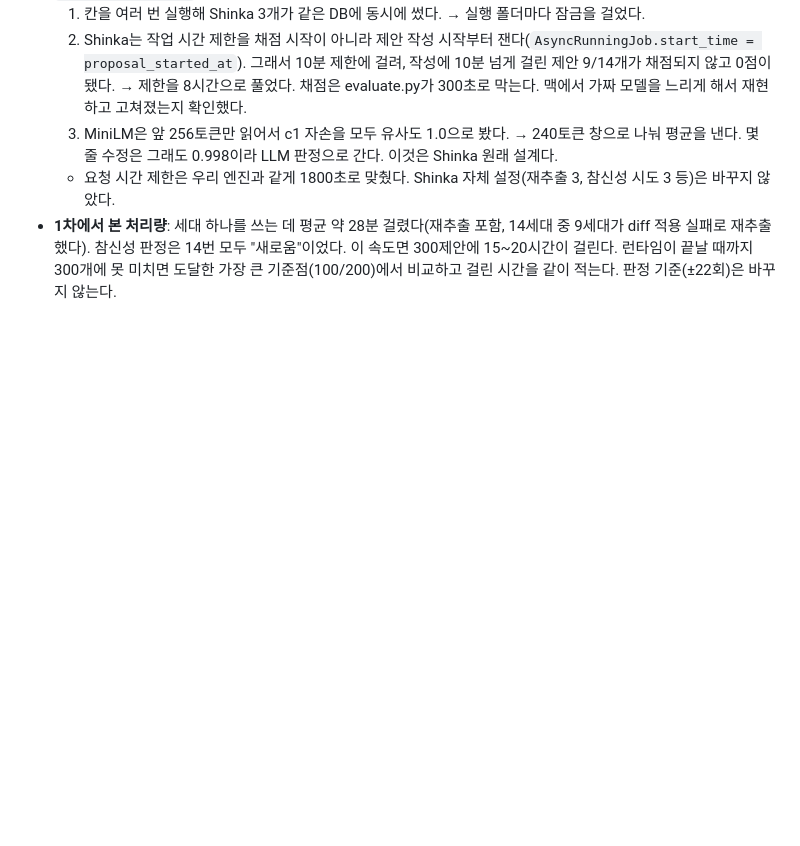
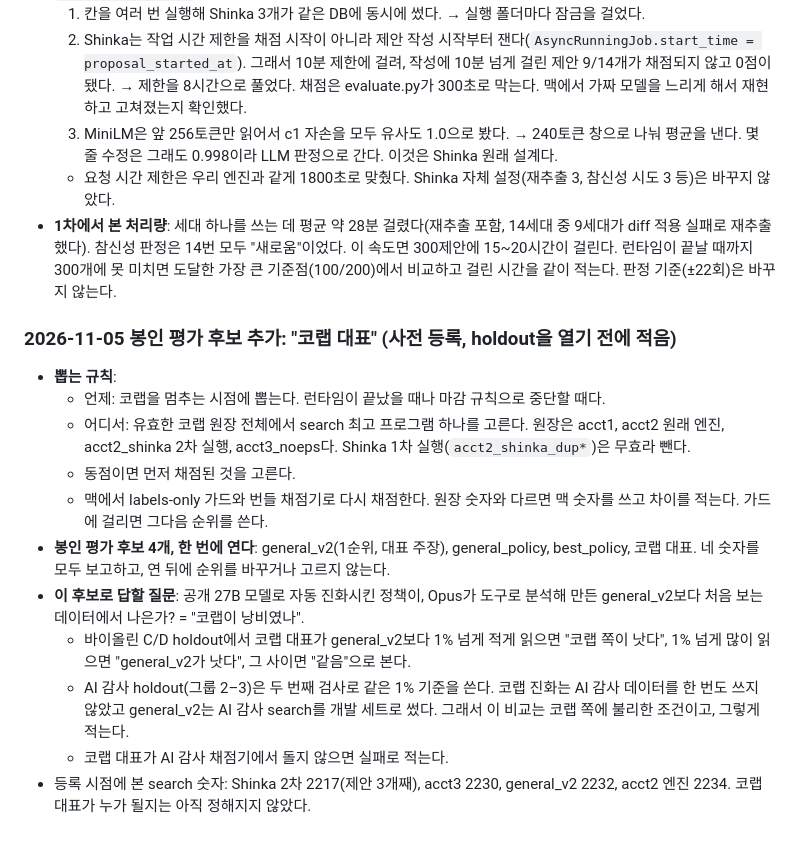
Before and after one commit to NGC1788/violin-bowing-boundaries, a Markdown page: agentic_research/evolve_v4/DESIGN.md, the part around the change. Rendered like a GitHub page; blank space fills up the shorter version.

Commit message:
evolve_v4: pre-register the Colab representative as a fourth sealed-holdout candidate

```diff
--- a/agentic_research/evolve_v4/DESIGN.md
+++ b/agentic_research/evolve_v4/DESIGN.md
@@ -167,3 +167,16 @@
   3. MiniLM은 앞 256토큰만 읽어서 c1 자손을 모두 유사도 1.0으로 봤다. → 240토큰 창으로 나눠 평균을 낸다. 몇 줄 수정은 그래도 0.998이라 LLM 판정으로 간다. 이것은 Shinka 원래 설계다.
   - 요청 시간 제한은 우리 엔진과 같게 1800초로 맞췄다. Shinka 자체 설정(재추출 3, 참신성 시도 3 등)은 바꾸지 않았다.
 - **1차에서 본 처리량**: 세대 하나를 쓰는 데 평균 약 28분 걸렸다(재추출 포함, 14세대 중 9세대가 diff 적용 실패로 재추출했다). 참신성 판정은 14번 모두 "새로움"이었다. 이 속도면 300제안에 15~20시간이 걸린다. 런타임이 끝날 때까지 300개에 못 미치면 도달한 가장 큰 기준점(100/200)에서 비교하고 걸린 시간을 같이 적는다. 판정 기준(±22회)은 바꾸지 않는다.
+
+### 2026-11-05 봉인 평가 후보 추가: "코랩 대표" (사전 등록, holdout을 열기 전에 적음)
+- **뽑는 규칙**:
+  - 언제: 코랩을 멈추는 시점에 뽑는다. 런타임이 끝났을 때나 마감 규칙으로 중단할 때다.
+  - 어디서: 유효한 코랩 원장 전체에서 search 최고 프로그램 하나를 고른다. 원장은 acct1, acct2 원래 엔진, acct2_shinka 2차 실행, acct3_noeps다. Shinka 1차 실행(`acct2_shinka_dup*`)은 무효라 뺀다.
+  - 동점이면 먼저 채점된 것을 고른다.
+  - 맥에서 labels-only 가드와 번들 채점기로 다시 채점한다. 원장 숫자와 다르면 맥 숫자를 쓰고 차이를 적는다. 가드에 걸리면 그다음 순위를 쓴다.
+- **봉인 평가 후보 4개, 한 번에 연다**: general_v2(1순위, 대표 주장), general_policy, best_policy, 코랩 대표. 네 숫자를 모두 보고하고, 연 뒤에 순위를 바꾸거나 고르지 않는다.
+- **이 후보로 답할 질문**: 공개 27B 모델로 자동 진화시킨 정책이, Opus가 도구로 분석해 만든 general_v2보다 처음 보는 데이터에서 나은가? = "코랩이 낭비였나".
+  - 바이올린 C/D holdout에서 코랩 대표가 general_v2보다 1% 넘게 적게 읽으면 "코랩 쪽이 낫다", 1% 넘게 많이 읽으면 "general_v2가 낫다", 그 사이면 "같음"으로 본다.
+  - AI 감사 holdout(그룹 2–3)은 두 번째 검사로 같은 1% 기준을 쓴다. 코랩 진화는 AI 감사 데이터를 한 번도 쓰지 않았고 general_v2는 AI 감사 search를 개발 세트로 썼다. 그래서 이 비교는 코랩 쪽에 불리한 조건이고, 그렇게 적는다.
+  - 코랩 대표가 AI 감사 채점기에서 돌지 않으면 실패로 적는다.
+- 등록 시점에 본 search 숫자: Shinka 2차 2217(제안 3개째), acct3 2230, general_v2 2232, acct2 엔진 2234. 코랩 대표가 누가 될지는 아직 정해지지 않았다.
```
